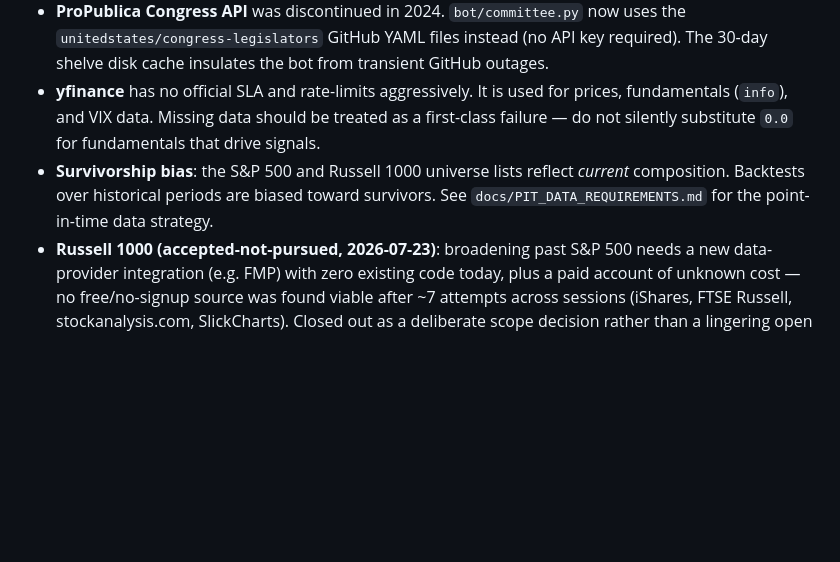
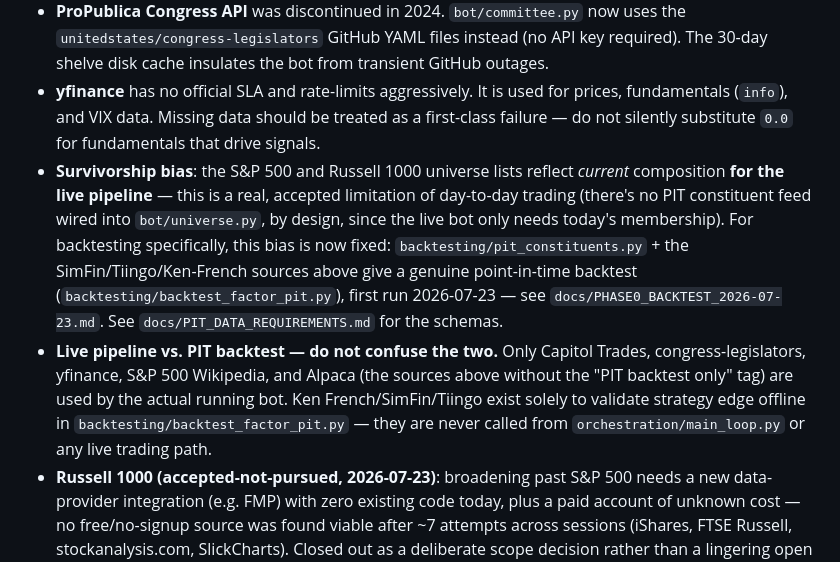
Before and after one commit to APLHAseeking/sentiment-analyzer, a Markdown page: trading bot/docs/DATA_SOURCES.md, the part around one of its changes. GitHub-like rendering; blank space fills up the shorter version.

```diff
--- a/trading bot/docs/DATA_SOURCES.md
+++ b/trading bot/docs/DATA_SOURCES.md
@@ -18,5 +20,6 @@ All external dependencies consumed by the trading bot, their current status, and
 - **Capitol Trades** switched to a JavaScript SPA; the static-HTML scraper (`_parse_trades_page`) reliably returns 0 rows in production. The JSON API endpoint (`_fetch_page_json`) is attempted first; if it returns a non-JSON response or a 4xx error the HTML scraper is used as a secondary fallback. If both return nothing, a `DEAD_FEED` alert is emitted and the congressional signal pipeline receives zero inputs for that run.
 - **ProPublica Congress API** was discontinued in 2024. `bot/committee.py` now uses the `unitedstates/congress-legislators` GitHub YAML files instead (no API key required). The 30-day shelve disk cache insulates the bot from transient GitHub outages.
 - **yfinance** has no official SLA and rate-limits aggressively. It is used for prices, fundamentals (`info`), and VIX data. Missing data should be treated as a first-class failure — do not silently substitute `0.0` for fundamentals that drive signals.
-- **Survivorship bias**: the S&P 500 and Russell 1000 universe lists reflect *current* composition. Backtests over historical periods are biased toward survivors. See `docs/PIT_DATA_REQUIREMENTS.md` for the point-in-time data strategy.
+- **Survivorship bias**: the S&P 500 and Russell 1000 universe lists reflect *current* composition **for the live pipeline** — this is a real, accepted limitation of day-to-day trading (there's no PIT constituent feed wired into `bot/universe.py`, by design, since the live bot only needs today's membership). For backtesting specifically, this bias is now fixed: `backtesting/pit_constituents.py` + the SimFin/Tiingo/Ken-French sources above give a genuine point-in-time backtest (`backtesting/backtest_factor_pit.py`), first run 2026-07-23 — see `docs/PHASE0_BACKTEST_2026-07-23.md`. See `docs/PIT_DATA_REQUIREMENTS.md` for the schemas.
+- **Live pipeline vs. PIT backtest — do not confuse the two.** Only Capitol Trades, congress-legislators, yfinance, S&P 500 Wikipedia, and Alpaca (the sources above without the "PIT backtest only" tag) are used by the actual running bot. Ken French/SimFin/Tiingo exist solely to validate strategy edge offline in `backtesting/backtest_factor_pit.py` — they are never called from `orchestration/main_loop.py` or any live trading path.
 - **Russell 1000 (accepted-not-pursued, 2026-07-23)**: broadening past S&P 500 needs a new data-provider integration (e.g. FMP) with zero existing code today, plus a paid account of unknown cost — no free/no-signup source was found viable after ~7 attempts across sessions (iShares, FTSE Russell, stockanalysis.com, SlickCharts). Closed out as a deliberate scope decision rather than a lingering open bug: the bot trades S&P 500 only, which already covers the more liquid, better-data-covered names the factor screener relies on. Revisit only if a concrete, costed data source is identified.
```
Also changed, not shown: other parts of trading bot/docs/DATA_SOURCES.md (+3 -1 lines), docs/guardrails/PROJECT.md (+22 -15 lines).
